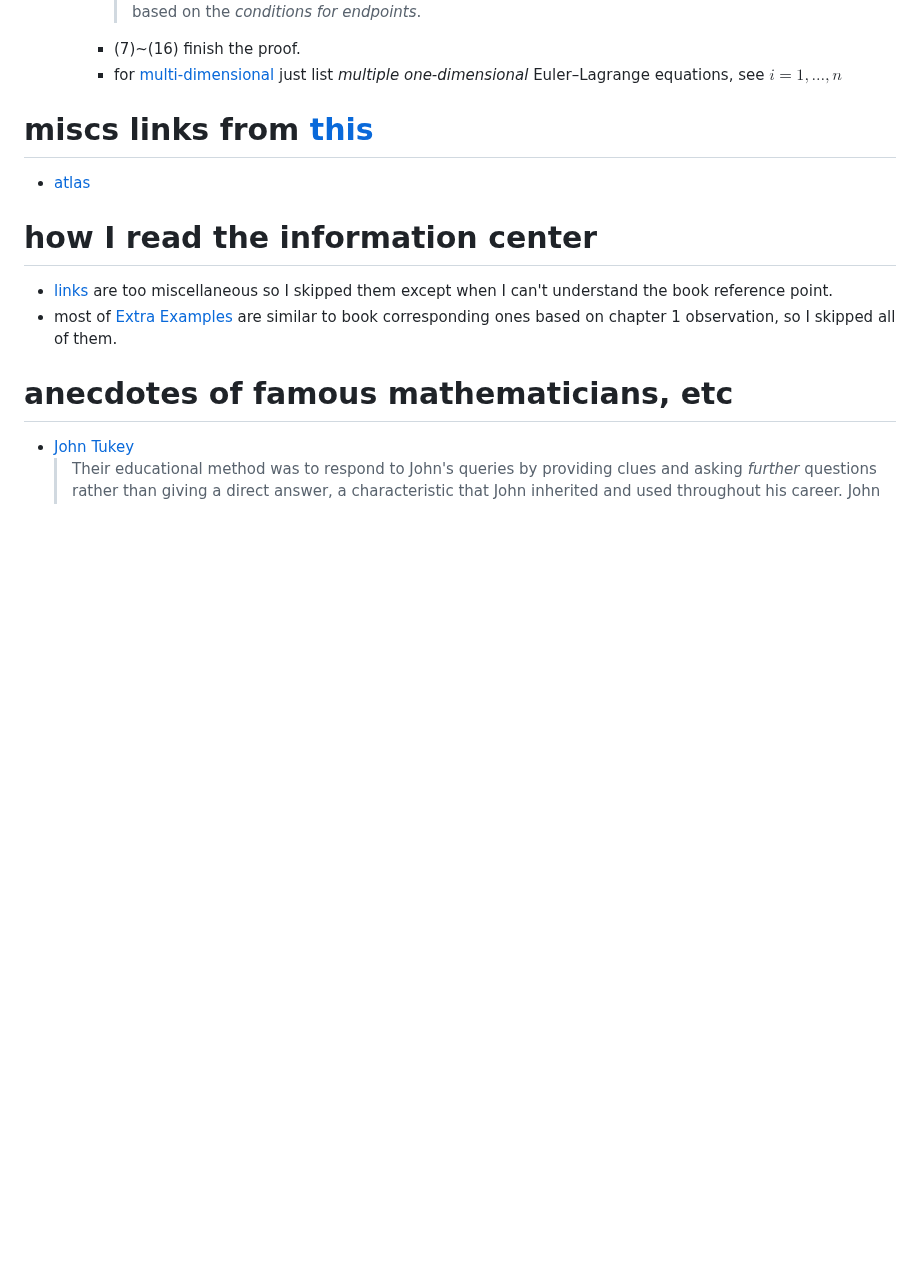
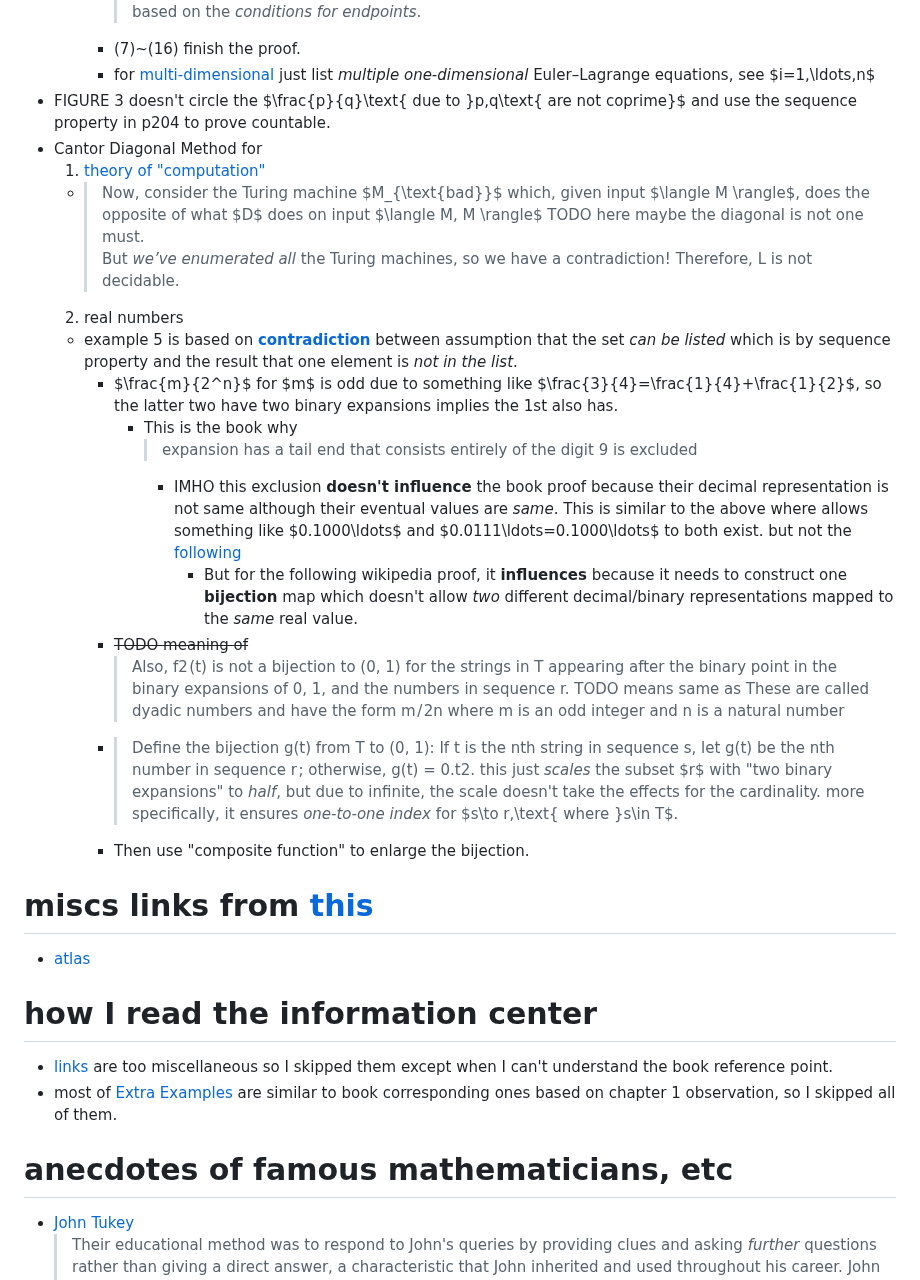
Before and after one commit to sci-42ver/Discrete_Mathematics_and_Algorithm, a Markdown page: Discrete_Mathematics_and_Its_Applications/README.md, the part around the change. Drawn GitHub-style; blank space fills up the shorter version.

Commit message:
update 'Cantor Diagonal Method'

```diff
--- a/Discrete_Mathematics_and_Its_Applications/README.md
+++ b/Discrete_Mathematics_and_Its_Applications/README.md
@@ -198,6 +198,30 @@ check p10 whether the ideas of each chapter are mastered.
       see [this](https://en.wikiversity.org/wiki/Continuum_mechanics/Calculus_of_variations#Minima_of_functionals) where is to get the maxima/Minima based on the *conditions for endpoints*.
     - (7)~(16) finish the proof.
     - for [multi-dimensional](https://en.wikipedia.org/wiki/Euler%E2%80%93Lagrange_equation#Statement) just list *multiple one-dimensional* Euler–Lagrange equations, see $i=1,\ldots,n$
+- FIGURE 3 doesn't circle the $\frac{p}{q}\text{ due to }p,q\text{ are not coprime}$ and use the sequence property in p204 to prove countable.
+- Cantor Diagonal Method for
+  1. [theory of "computation"](https://concretenonsense.wordpress.com/2011/07/12/cantors-diagonal-argument-and-undecidability/)
+    - > Now, consider the Turing machine $M_{\text{bad}}$ which, given input $\langle M \rangle$, does the opposite of what $D$ does on input $\langle M, M \rangle$
+      TODO here maybe the diagonal is not one must.
+      > But *we’ve enumerated all* the Turing machines, so we have a contradiction! Therefore, L is not decidable.
+  2. real numbers
+    - example 5
+      is based on [**contradiction**](https://en.wikipedia.org/wiki/Cantor%27s_diagonal_argument#Uncountable_set) between assumption that the set *can be listed* which is by sequence property and the result that one element is *not in the list*.
+      - $\frac{m}{2^n}$ for $m$ is odd due to something like $\frac{3}{4}=\frac{1}{4}+\frac{1}{2}$, so the latter two have two binary expansions implies the 1st also has.
+        - This is the book why
+          > expansion has a tail end that consists entirely of the digit 9 is excluded
+          - IMHO this exclusion **doesn't influence** the book proof because their decimal representation is not same although their eventual values are *same*.
+            This is similar to the above where allows something like $0.1000\ldots$ and $0.0111\ldots=0.1000\ldots$ to both exist.
+            but not the [following](https://en.wikipedia.org/wiki/Cantor%27s_diagonal_argument#Real_numbers)
+            - But for the following wikipedia proof, it **influences** because it needs to construct one **bijection** map which doesn't allow *two* different decimal/binary representations mapped to the *same* real value.
+      - ~~TODO meaning of~~
+        > Also, f2 (t) is not a bijection to (0, 1) for the strings in T appearing after the binary point in the binary expansions of 0, 1, and the numbers in sequence r.
+        TODO means same as
+        >  These are called dyadic numbers and have the form m / 2n where m is an odd integer and n is a natural number
+      - > Define the bijection g(t) from T to (0, 1): If t is the nth string in sequence s, let g(t) be the nth number in sequence r ; otherwise, g(t) = 0.t2.
+        this just *scales* the subset $r$ with "two binary expansions" to *half*, but due to infinite, the scale doesn't take the effects for the cardinality.
+        more specifically, it ensures *one-to-one index* for $s\to r,\text{ where }s\in T$.
+      - Then use "composite function" to enlarge the bijection.
 # miscs links from [this](https://semmedia.mhhe.com/math/Rosen_8e/CHAPTER_1_LINKS.html)
 - [atlas](https://web.archive.org/web/20060106014447/http:/www.math.niu.edu:80/~rusin/known-math/index/03-XX.html)
 # how I read the information center
```
